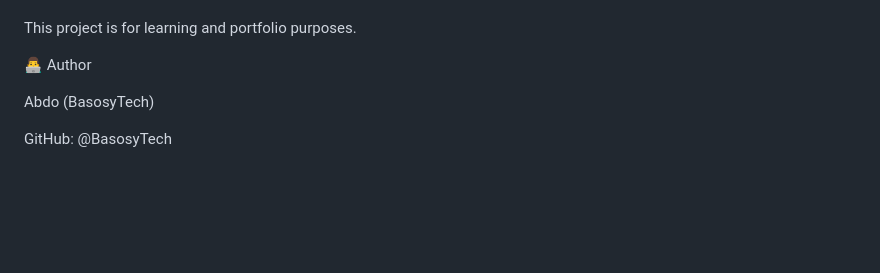
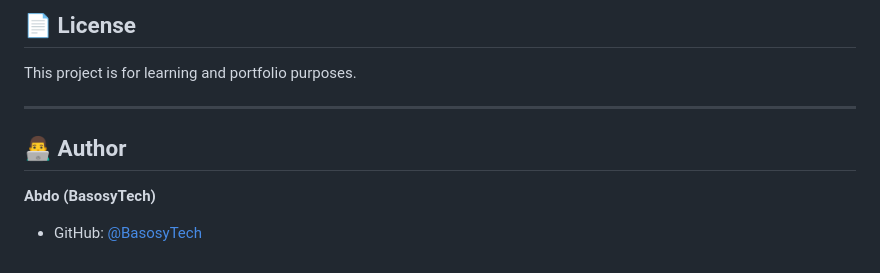
Before and after one commit to BasosyTech/Basosy-quiz-app, a Markdown page: README.md, the part around one of its changes. Rendered like a GitHub page; blank space fills up the shorter version.

```diff
--- a/README.md
+++ b/README.md
@@ -168,8 +194,11 @@ Results Screen
+## 📄 License
 
 This project is for learning and portfolio purposes.
 
-👨‍💻 Author
+---
 
-Abdo (BasosyTech)
+## 👨‍💻 Author
 
-GitHub: @BasosyTech
+**Abdo (BasosyTech)**
+
+- GitHub: [@BasosyTech](https://github.com/basosytech)
```
Also changed, not shown: other parts of README.md (+40 -14 lines).
